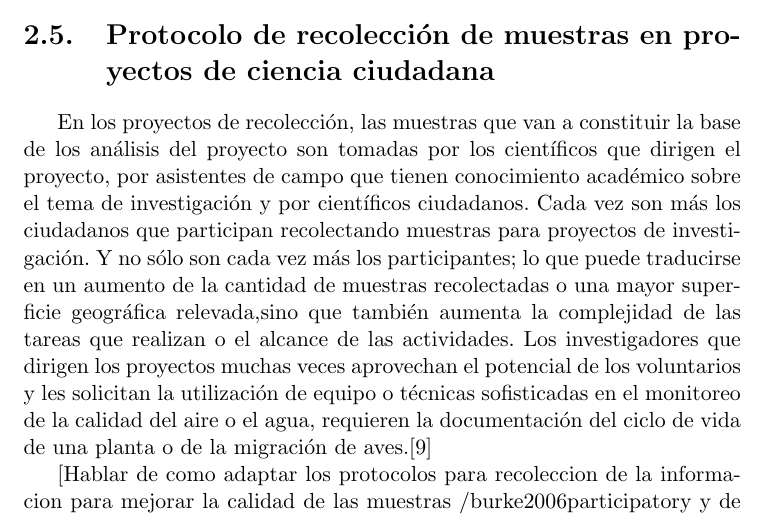
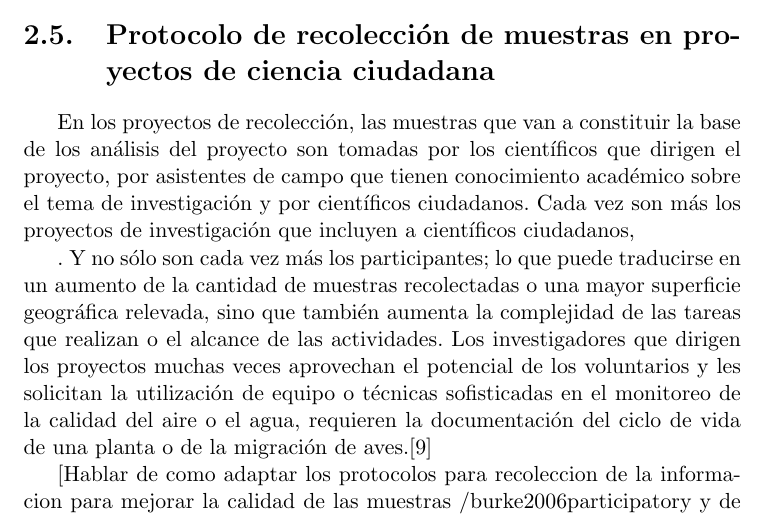
Before and after one commit to Lilauth/tesis, a LaTeX thesis (tesis.tex, which reads 01-marco/marco.tex): part of page 16 of 71, cut so that both start at the same text. Compiled offline with pdfLaTeX.

Commit message:
cambios en el marco, recoleccion sin terminar

```diff
--- a/01-marco/marco.tex
+++ b/01-marco/marco.tex
@@ -94,7 +94,9 @@
 
 \section{Protocolo de recolección de muestras en proyectos de ciencia ciudadana}
 
-	 En los proyectos de recolección, las muestras que van a constituir la base de los análisis del proyecto son tomadas por los científicos que dirigen el proyecto, por asistentes de campo que tienen conocimiento académico sobre el tema de investigación y por científicos ciudadanos. Cada vez son más los ciudadanos que participan recolectando muestras para proyectos de investigación. Y no sólo son cada vez más los participantes; lo que puede traducirse en un aumento de la cantidad de muestras recolectadas o una mayor superficie geográfica relevada,sino que también aumenta la complejidad de las tareas que realizan o el alcance de las actividades. Los investigadores que dirigen los proyectos muchas veces aprovechan el potencial de los voluntarios y les solicitan la utilización de equipo o técnicas sofisticadas en el monitoreo de la calidad del aire o el agua, requieren la documentación del ciclo de vida de una planta o de la migración de aves.\cite{cohn2008citizen}
+	 En los proyectos de recolección, las muestras que van a constituir la base de los análisis del proyecto son tomadas por los científicos que dirigen el proyecto, por asistentes de campo que tienen conocimiento académico sobre el tema de investigación y por científicos ciudadanos. Cada vez son más los proyectos de investigación que incluyen a científicos ciudadanos,
+
+	 . Y no sólo son cada vez más los participantes; lo que puede traducirse en un aumento de la cantidad de muestras recolectadas o una mayor superficie geográfica relevada, sino que también aumenta la complejidad de las tareas que realizan o el alcance de las actividades. Los investigadores que dirigen los proyectos muchas veces aprovechan el potencial de los voluntarios y les solicitan la utilización de equipo o técnicas sofisticadas en el monitoreo de la calidad del aire o el agua, requieren la documentación del ciclo de vida de una planta o de la migración de aves.\cite{cohn2008citizen}
 
 
      [Hablar de como adaptar los protocolos para recoleccion de la informacion para mejorar la calidad de las muestras /burke2006participatory y de protocolos de recoleccion de muestras /cohn2008citizen]
```
